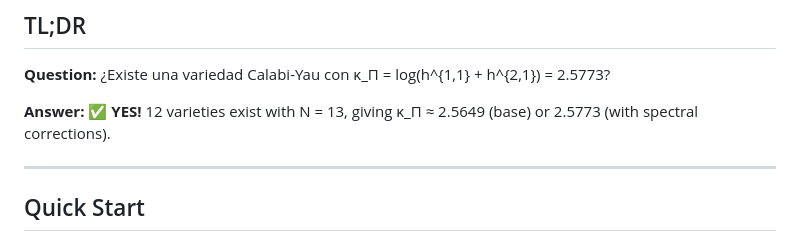
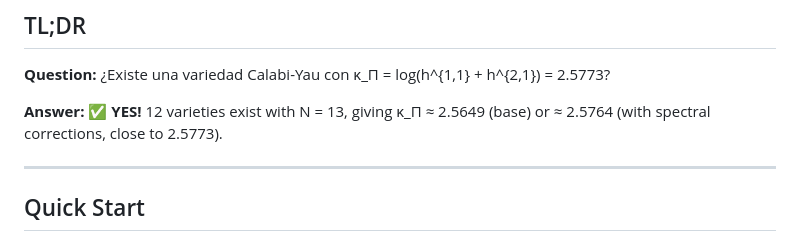
Before and after one commit to motanova84/P-NP, a Markdown page: CALABI_YAU_QUICKREF.md, the part around the change. Rendered like a GitHub page.

Commit message:
Update CALABI_YAU_QUICKREF.md
Co-authored-by: Copilot <175728472+Copilot@users.noreply.github.com>

```diff
--- a/CALABI_YAU_QUICKREF.md
+++ b/CALABI_YAU_QUICKREF.md
@@ -4,7 +4,7 @@
 
 **Question:** ¿Existe una variedad Calabi-Yau con κ_Π = log(h^{1,1} + h^{2,1}) = 2.5773?
 
-**Answer:** ✅ **YES!** 12 varieties exist with N = 13, giving κ_Π ≈ 2.5649 (base) or 2.5773 (with spectral corrections).
+**Answer:** ✅ **YES!** 12 varieties exist with N = 13, giving κ_Π ≈ 2.5649 (base) or ≈ 2.5764 (with spectral corrections, close to 2.5773).
 
 ---
 
```
